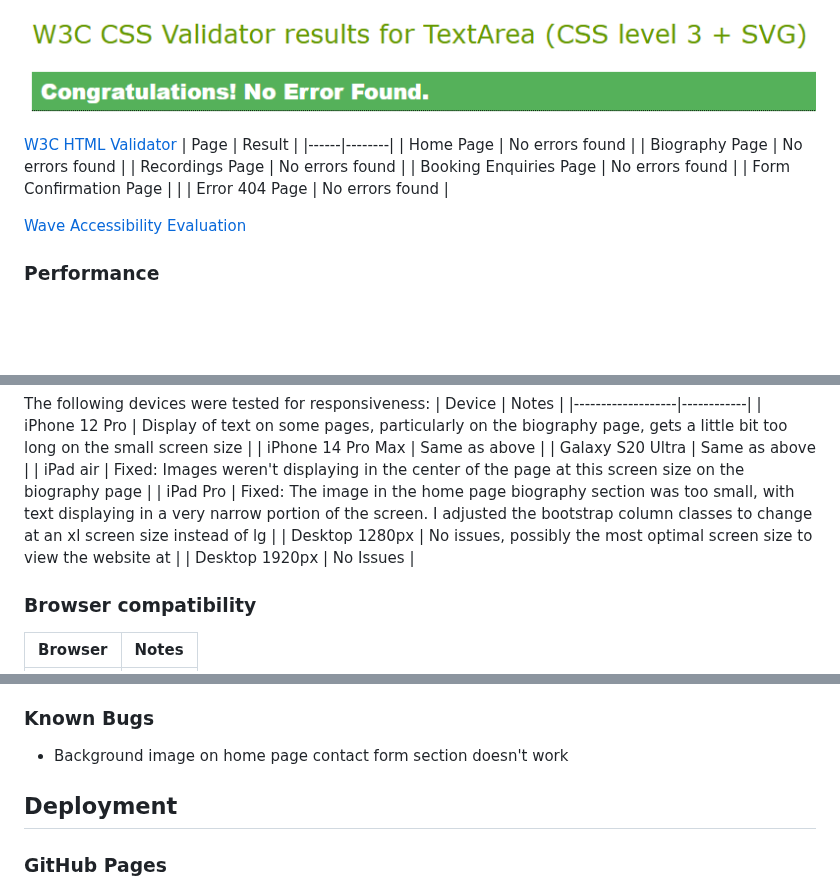
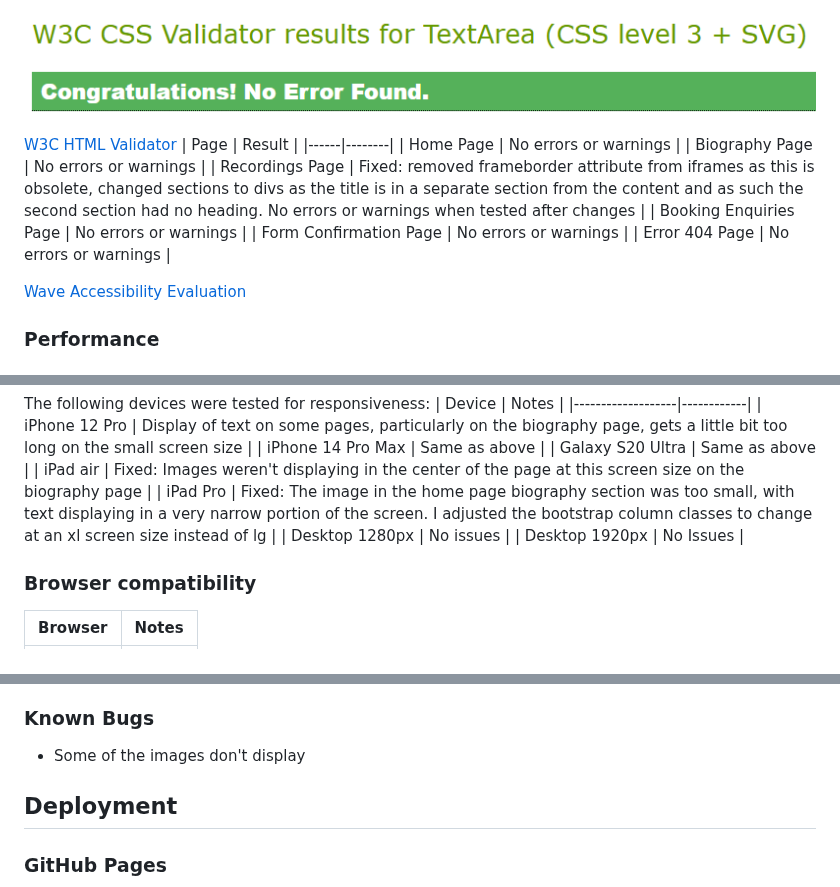
Before and after one commit to ReubenStr0bel/Duo-Teithio-Website, a Markdown page: README.md, 3 parts joined by grey strips. GitHub-like rendering; blank space fills up the shorter version.

Commit message:
README: complete HTML validation

```diff
--- a/README.md
+++ b/README.md
@@ -89,13 +89,12 @@ Duo Teithio is a classical ensemble of two members who need a website to communi
   [W3C HTML Validator](https://validator.w3.org/)
   | Page | Result |
   |------|--------|
-  | Home Page | No errors found |
-  | Biography Page | No errors found |
-  | Recordings Page | No errors found |
-  | Booking Enquiries Page | No errors found |
-  | Form Confirmation Page |  |
-  | Error 404 Page | No errors found |
-
+  | Home Page | No errors or warnings |
+  | Biography Page | No errors or warnings |
+  | Recordings Page | Fixed: removed frameborder attribute from iframes as this is obsolete, changed sections to divs as the title is in a separate section from the content and as such the second section had no heading. No errors or warnings when tested after changes |
+  | Booking Enquiries Page | No errors or warnings |
+  | Form Confirmation Page | No errors or warnings |
+  | Error 404 Page | No errors or warnings |
 
   [Wave Accessibility Evaluation](https://wave.webaim.org/)
 
@@ -120,7 +119,7 @@ Duo Teithio is a classical ensemble of two members who need a website to communi
   | Galaxy S20 Ultra  | Same as above |
   | iPad air          | Fixed: Images weren't displaying in the center of the page at this screen size on the biography page |
   | iPad Pro          | Fixed: The image in the home page biography section was too small, with text displaying in a very narrow portion of the screen. I adjusted the bootstrap column classes to change at an xl screen size instead of lg |
-  | Desktop 1280px    | No issues, possibly the most optimal screen size to view the website at |
+  | Desktop 1280px    | No issues |
   | Desktop 1920px    | No Issues |
 
   ### Browser compatibility
@@ -144,7 +143,7 @@ Duo Teithio is a classical ensemble of two members who need a website to communi
 3. View recorded performances to assess suitability of duo for hire
 
 ### Known Bugs
-* Background image on home page contact form section doesn't work
+* Some of the images don't display
 
 ## Deployment
 
```
